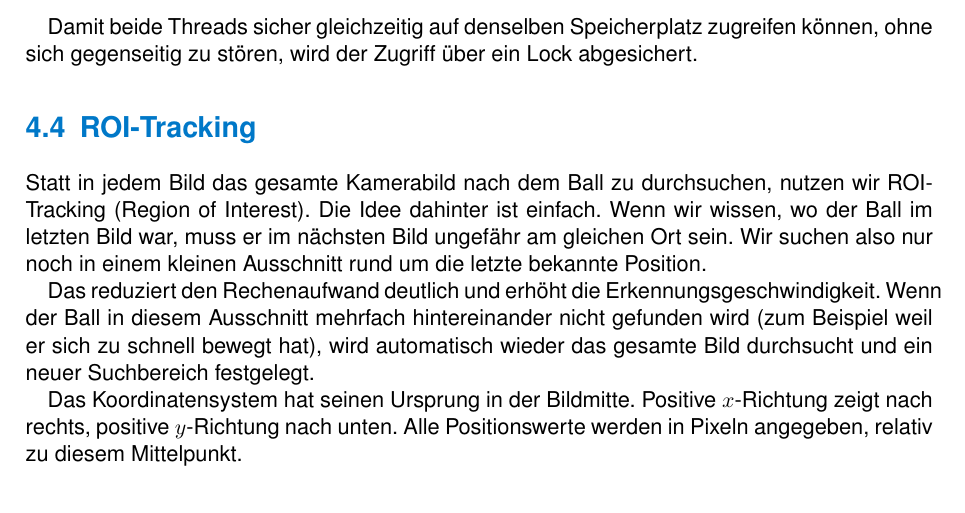
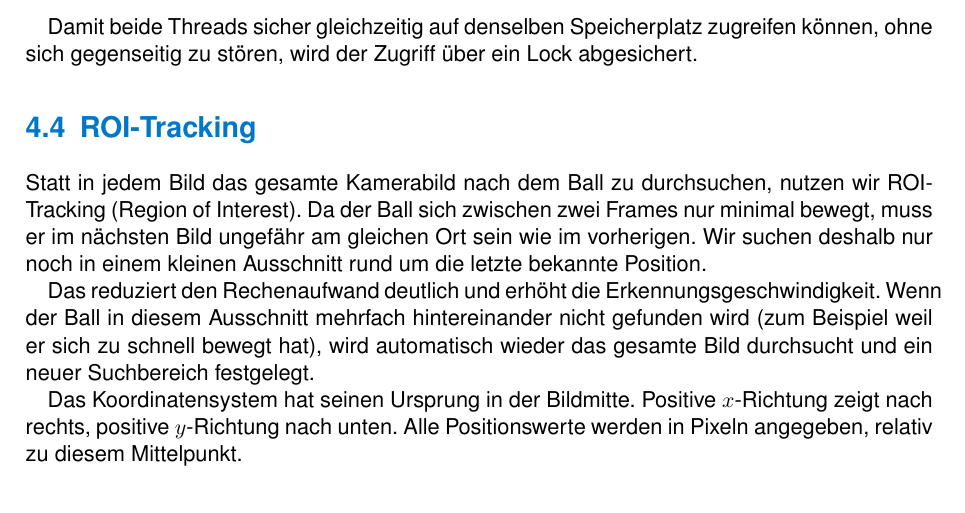
Before and after one commit to cyHeff5/balancing-robot-docs, a LaTeX document (systemdoku.tex): part of page 9 of 12, cut so that both start at the same text. Compiled offline with pdfLaTeX.

Commit message:
ROI-Tracking: Einleitung umformuliert
Co-Authored-By: Claude Sonnet 4.6 <noreply@anthropic.com>

```diff
--- a/systemdoku.tex
+++ b/systemdoku.tex
@@ -293,10 +293,9 @@ zugreifen können, ohne sich gegenseitig zu stören, wird der Zugriff
 \section{ROI-Tracking}
 
 Statt in jedem Bild das gesamte Kamerabild nach dem Ball zu durchsuchen,
-nutzen wir ROI-Tracking (Region of Interest). Die Idee dahinter ist einfach.
-Wenn wir wissen, wo der Ball im letzten Bild war, muss er im nächsten Bild
-ungefähr am gleichen Ort sein. Wir suchen also nur noch in einem kleinen
-Ausschnitt rund um die letzte bekannte Position.
+nutzen wir ROI-Tracking (Region of Interest). Da der Ball sich zwischen zwei Frames nur minimal bewegt, muss er im
+nächsten Bild ungefähr am gleichen Ort sein wie im vorherigen. Wir suchen
+deshalb nur noch in einem kleinen Ausschnitt rund um die letzte bekannte Position.
 
 Das reduziert den Rechenaufwand deutlich und erhöht die Erkennungsgeschwindigkeit.
 Wenn der Ball in diesem Ausschnitt mehrfach hintereinander nicht gefunden wird
```
